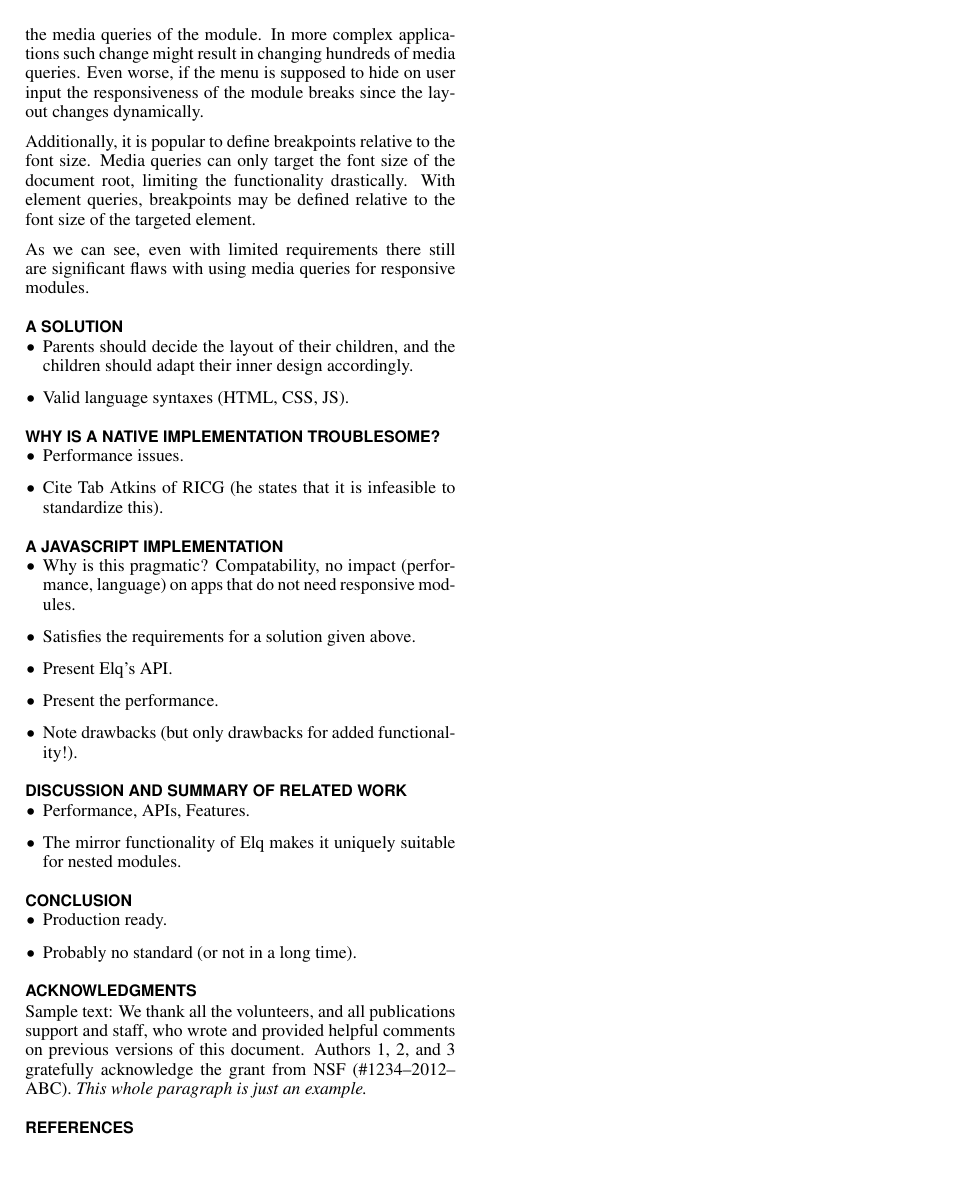
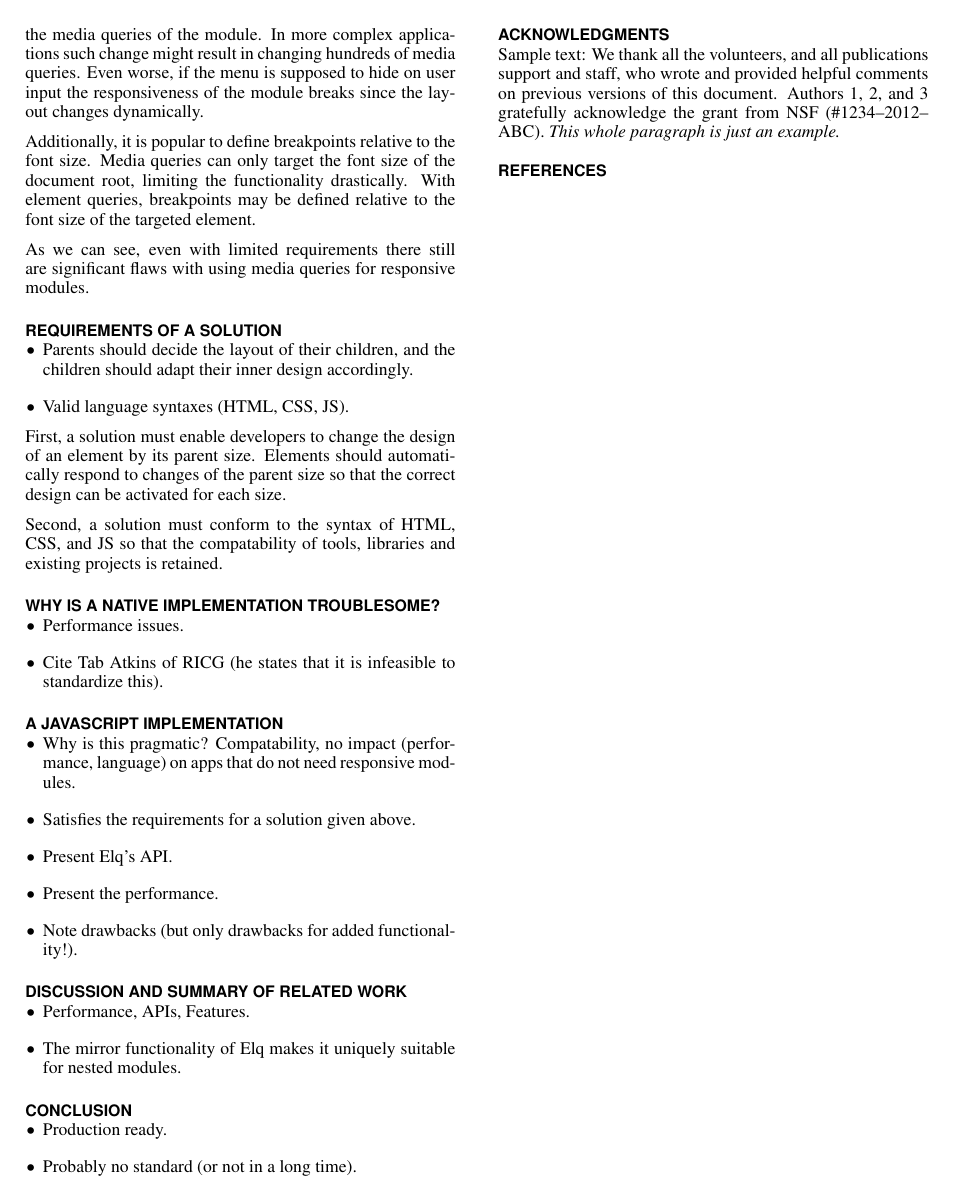
Before and after one commit to wnr/chi-elq-note, a LaTeX document (elq.tex): page 2 of 2. Compiled offline with pdfLaTeX.

Commit message:
Wrote some requirements of a solution.

```diff
--- a/elq.tex
+++ b/elq.tex
@@ -169,11 +169,16 @@
 
   As we can see, even with limited requirements there still are significant flaws with using media queries for responsive modules.
 
-\section{A Solution}
+\section{Requirements of a Solution}
   \begin{itemize}
     \item Parents should decide the layout of their children, and the children should adapt their inner design accordingly.
     \item Valid language syntaxes (HTML, CSS, JS).
   \end{itemize}
+
+  First, a solution must enable developers to change the design of an element by its parent size.
+  Elements should automatically respond to changes of the parent size so that the correct design can be activated for each size.
+
+  Second, a solution must conform to the syntax of HTML, CSS, and JS so that the compatability of tools, libraries and existing projects is retained.
 
 \section{Why is a Native Implementation troublesome?}
   \begin{itemize}
```
Also changed, not shown: elq.pdf, elq.tex (2 more changed lines).
